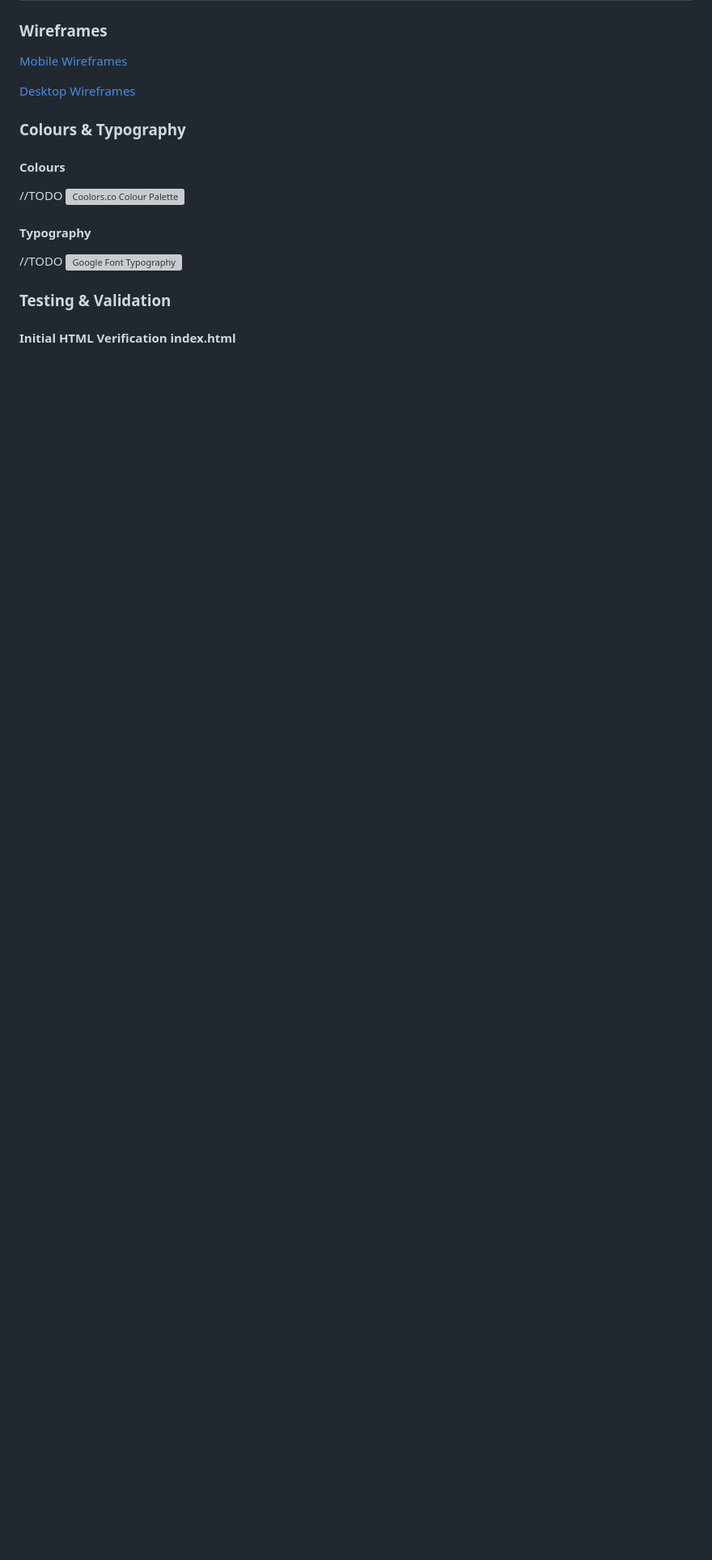
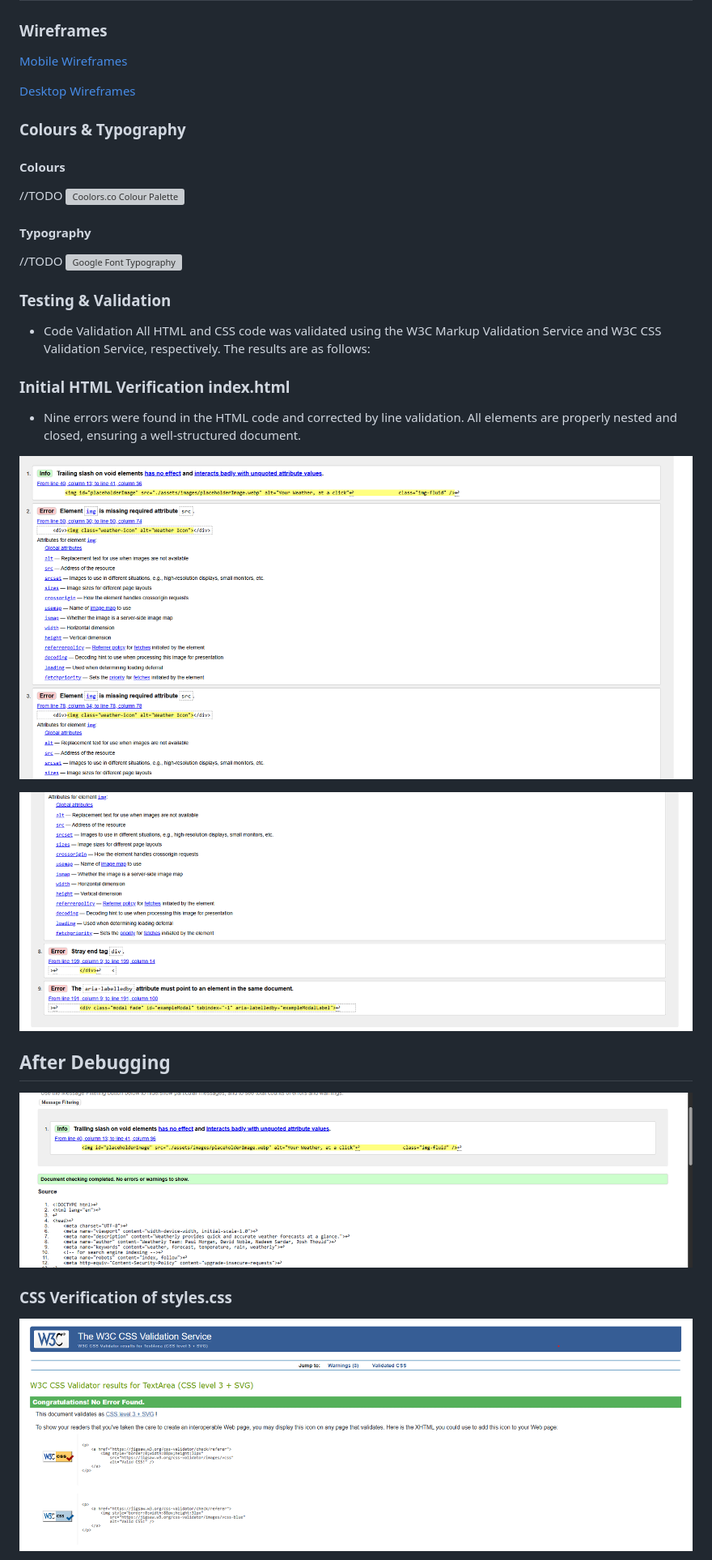
Before and after one commit to KernowPabloUK/Weatherly, a Markdown page: README.md, the part around the change printed below. Shown: that part at 81% size. Drawn GitHub-style; pictures changed too: assets/images/CSS validate.png (added); blank space fills up the shorter version; grey boxes are pictures that could not be loaded.

Commit message:
HTML and CSS validation added into Redame

```diff
--- a/README.md
+++ b/README.md
@@ -61,7 +61,25 @@ quick and easy.
 ![Google Font Typography]()
 
 ### Testing & Validation
+- Code Validation
+All HTML and CSS code was validated using the W3C Markup Validation Service and W3C CSS Validation Service, respectively. The results are as follows:
 
-#### Initial HTML Verification index.html
+### Initial HTML Verification index.html
+- Nine errors were found in the HTML code and corrected by line validation. All elements are properly nested and closed, ensuring a well-structured document.
+
+![Debug errors](assets/images/Debug%20errors.png)
+
+![debug errors 1](assets/images/debug%20errors%201.png)
+
+## After Debugging
+
+![fixed](assets/images/debug%20fixed.png)
+
+### CSS Verification of styles.css
+
+![CSS](assets/images/CSS%20validate.png)
+
+
+
 
 //TODO
```
Also changed, not shown: other parts of README.md (+3 -4 lines).
